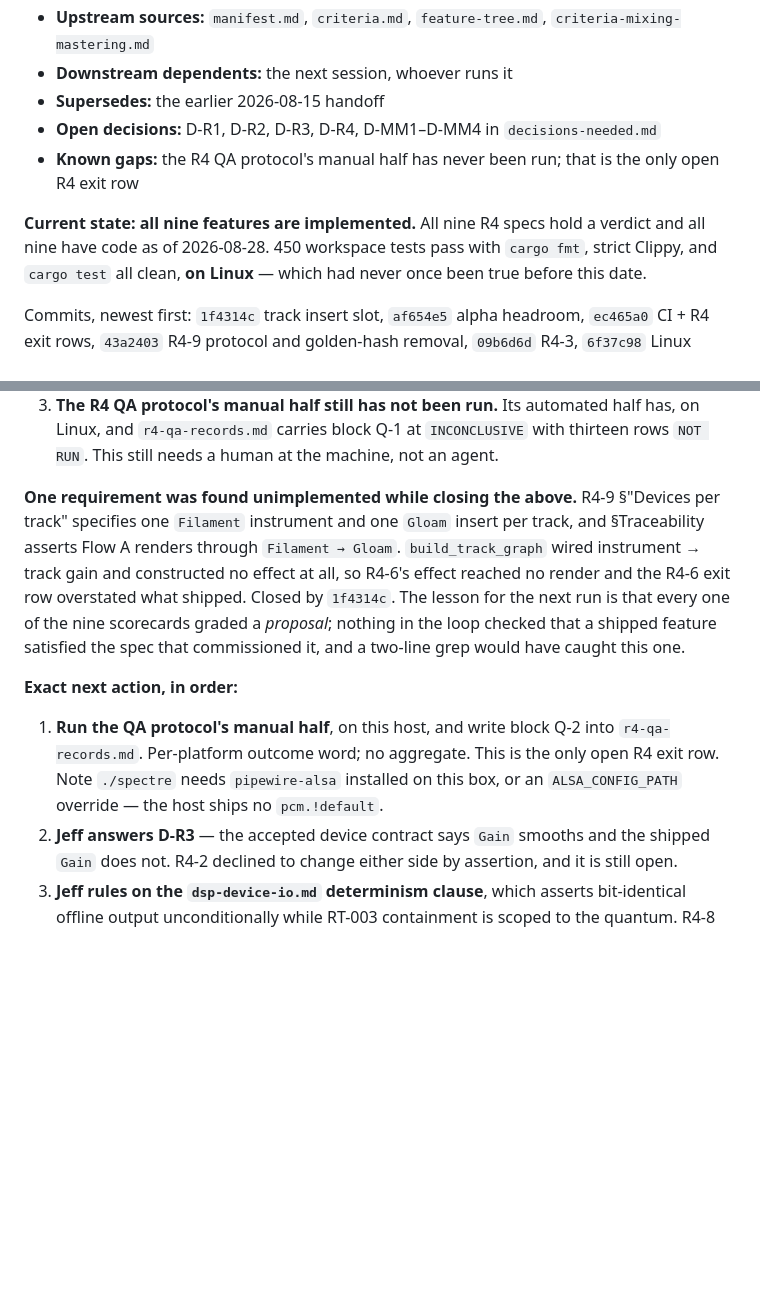
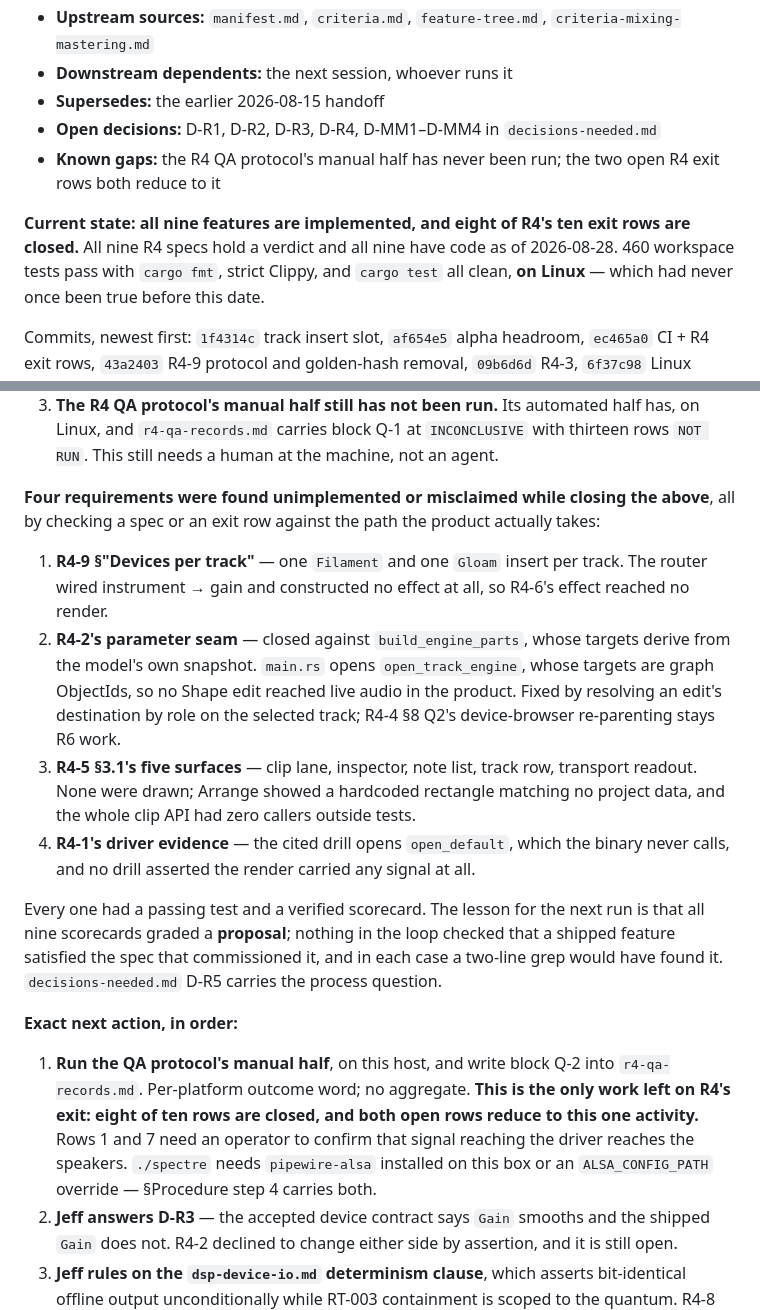
Before and after one commit to machinageist/spectre-seq, a Markdown page: gauntlet-output/HANDOFF.md, 2 parts joined by grey strips. Rendered like a GitHub page; blank space fills up the shorter version.

Commit message:
docs: bring the handoff to the final R4 state
Eight of R4's ten exit rows are closed. The two that remain -- "./spectre
produces sound" and the end-to-end QA row -- both reduce to one activity: an
operator confirming that signal reaching the driver reaches the speakers. The
next-action list says so rather than listing them as separate work.

The handoff's "one requirement was found unimplemented" section becomes four,
because that is what checking specs against the product's own path turned up:
R4-9's per-track Gloam insert, R4-2's parameter seam, R4-5's five UI surfaces,
and R4-1's driver drill. Every one had a passing test and a verified scorecard
behind it.

Co-Authored-By: Claude Opus 5 <noreply@anthropic.com>

```diff
--- a/gauntlet-output/HANDOFF.md
+++ b/gauntlet-output/HANDOFF.md
@@ -15,10 +15,10 @@ Notes: Every agent updates this before stopping, including after failures
 - **Downstream dependents:** the next session, whoever runs it
 - **Supersedes:** the earlier 2026-08-15 handoff
 - **Open decisions:** D-R1, D-R2, D-R3, D-R4, D-MM1–D-MM4 in `decisions-needed.md`
-- **Known gaps:** the R4 QA protocol's manual half has never been run; that is the only open R4 exit row
+- **Known gaps:** the R4 QA protocol's manual half has never been run; the two open R4 exit rows both reduce to it
 
-**Current state: all nine features are implemented.** All nine R4 specs hold a verdict and all
-nine have code as of 2026-08-28. 450 workspace tests pass with `cargo fmt`, strict Clippy, and
+**Current state: all nine features are implemented, and eight of R4's ten exit rows are closed.**
+All nine R4 specs hold a verdict and all nine have code as of 2026-08-28. 460 workspace tests pass with `cargo fmt`, strict Clippy, and
 `cargo test` all clean, **on Linux** — which had never once been true before this date.
 
 Commits, newest first: `1f4314c` track insert slot, `af654e5` alpha headroom, `ec465a0` CI +
@@ -42,20 +42,34 @@ build, then `11bbbdb` R4-9, `a7aff87` R4-7, `136a227` R4-8, `deab408` site, `d8c
    Linux, and `r4-qa-records.md` carries block Q-1 at `INCONCLUSIVE` with thirteen rows `NOT
    RUN`. This still needs a human at the machine, not an agent.
 
-**One requirement was found unimplemented while closing the above.** R4-9 §"Devices per track"
-specifies one `Filament` instrument and one `Gloam` insert per track, and §Traceability asserts
-Flow A renders through `Filament → Gloam`. `build_track_graph` wired instrument → track gain and
-constructed no effect at all, so R4-6's effect reached no render and the R4-6 exit row overstated
-what shipped. Closed by `1f4314c`. The lesson for the next run is that every one of the nine
-scorecards graded a *proposal*; nothing in the loop checked that a shipped feature satisfied the
-spec that commissioned it, and a two-line grep would have caught this one.
+**Four requirements were found unimplemented or misclaimed while closing the above**, all by
+checking a spec or an exit row against the path the product actually takes:
+
+1. **R4-9 §"Devices per track"** — one `Filament` and one `Gloam` insert per track. The router
+   wired instrument → gain and constructed no effect at all, so R4-6's effect reached no render.
+2. **R4-2's parameter seam** — closed against `build_engine_parts`, whose targets derive from the
+   model's own snapshot. `main.rs` opens `open_track_engine`, whose targets are graph ObjectIds,
+   so no Shape edit reached live audio in the product. Fixed by resolving an edit's destination
+   by role on the selected track; R4-4 §8 Q2's device-browser re-parenting stays R6 work.
+3. **R4-5 §3.1's five surfaces** — clip lane, inspector, note list, track row, transport readout.
+   None were drawn; Arrange showed a hardcoded rectangle matching no project data, and the whole
+   clip API had zero callers outside tests.
+4. **R4-1's driver evidence** — the cited drill opens `open_default`, which the binary never
+   calls, and no drill asserted the render carried any signal at all.
+
+Every one had a passing test and a verified scorecard. The lesson for the next run is that all
+nine scorecards graded a **proposal**; nothing in the loop checked that a shipped feature
+satisfied the spec that commissioned it, and in each case a two-line grep would have found it.
+`decisions-needed.md` D-R5 carries the process question.
 
 **Exact next action, in order:**
 
 1. **Run the QA protocol's manual half**, on this host, and write block Q-2 into
-   `r4-qa-records.md`. Per-platform outcome word; no aggregate. This is the only open R4 exit
-   row. Note `./spectre` needs `pipewire-alsa` installed on this box, or an `ALSA_CONFIG_PATH`
-   override — the host ships no `pcm.!default`.
+   `r4-qa-records.md`. Per-platform outcome word; no aggregate. **This is the only work left on
+   R4's exit: eight of ten rows are closed, and both open rows reduce to this one activity.**
+   Rows 1 and 7 need an operator to confirm that signal reaching the driver reaches the speakers.
+   `./spectre` needs `pipewire-alsa` installed on this box or an `ALSA_CONFIG_PATH` override —
+   §Procedure step 4 carries both.
 2. **Jeff answers D-R3** — the accepted device contract says `Gain` smooths and the shipped
    `Gain` does not. R4-2 declined to change either side by assertion, and it is still open.
 3. **Jeff rules on the `dsp-device-io.md` determinism clause**, which asserts bit-identical
```
